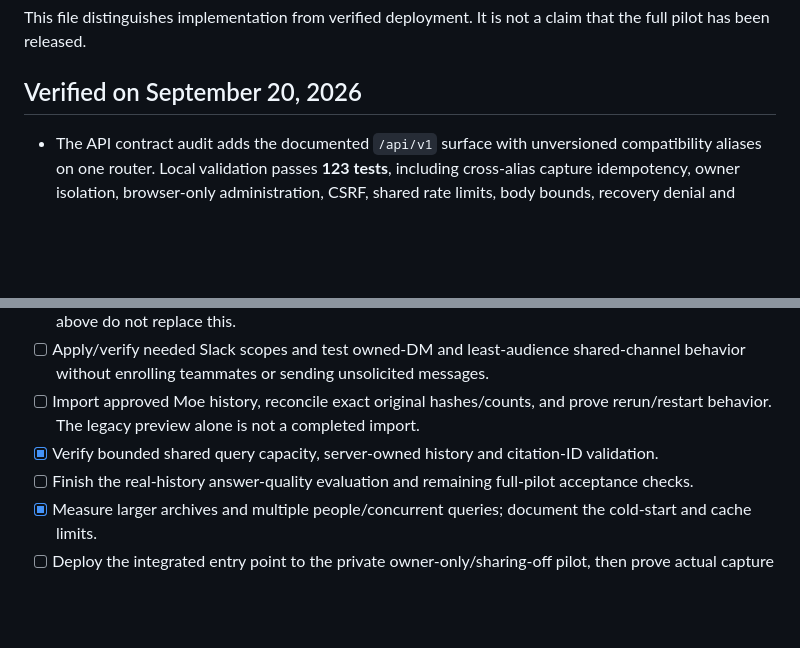
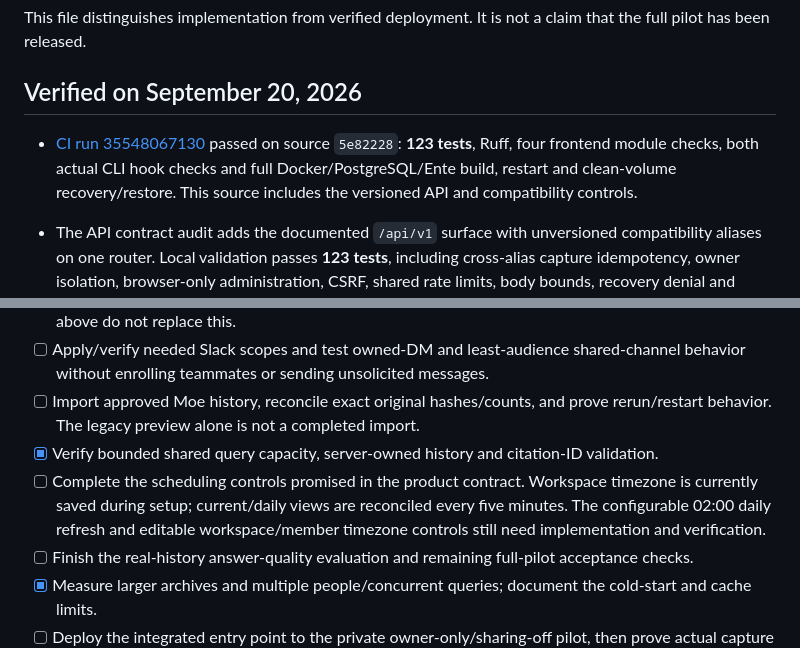
Before and after one commit to BerriAI/litellm-memory, a Markdown page: docs/release-checklist.md, 2 parts joined by grey strips. Drawn GitHub-style; blank space fills up the shorter version.

Commit message:
Record API validation and remaining scheduling requirement [skip ci]

```diff
--- a/docs/release-checklist.md
+++ b/docs/release-checklist.md
@@ -3,6 +3,8 @@
 This file distinguishes implementation from verified deployment. It is not a claim that the full pilot has been released.
 
 ## Verified on September 20, 2026
+
+- [CI run 35548067130](https://github.com/moe-berri/litemem/actions/runs/35548067130) passed on source `5e82228`: **123 tests**, Ruff, four frontend module checks, both actual CLI hook checks and full Docker/PostgreSQL/Ente build, restart and clean-volume recovery/restore. This source includes the versioned API and compatibility controls.
 
 - The API contract audit adds the documented `/api/v1` surface with unversioned compatibility aliases on one router. Local validation passes **123 tests**, including cross-alias capture idempotency, owner isolation, browser-only administration, CSRF, shared rate limits, body bounds, recovery denial and unique OpenAPI operations. The actual web app now uses versioned paths; browser checks confirmed saved filters, reload and a synthetic Ask response.
 - [CI run 35547589627](https://github.com/moe-berri/litemem/actions/runs/35547589627) passed on source `c2e6ba9`: **119 tests**, Ruff, four frontend module checks, both actual CLI hook checks and full Docker/PostgreSQL/Ente build, restart and recovery/restore. This source includes personal viewing preferences and the shared-audience private-count fix.
@@ -64,6 +66,7 @@ Reproduce the larger stress case with `uv run python scripts/benchmark_search.py
 - [ ] Apply/verify needed Slack scopes and test owned-DM and least-audience shared-channel behavior without enrolling teammates or sending unsolicited messages.
 - [ ] Import approved Moe history, reconcile exact original hashes/counts, and prove rerun/restart behavior. The legacy preview alone is not a completed import.
 - [x] Verify bounded shared query capacity, server-owned history and citation-ID validation.
+- [ ] Complete the scheduling controls promised in the product contract. Workspace timezone is currently saved during setup; current/daily views are reconciled every five minutes. The configurable 02:00 daily refresh and editable workspace/member timezone controls still need implementation and verification.
 - [ ] Finish the real-history answer-quality evaluation and remaining full-pilot acceptance checks.
 - [x] Measure larger archives and multiple people/concurrent queries; document the cold-start and cache limits.
 - [ ] Deploy the integrated entry point to the private owner-only/sharing-off pilot, then prove actual capture → Ente → processing → explicit query → valid citation after restart.
```
